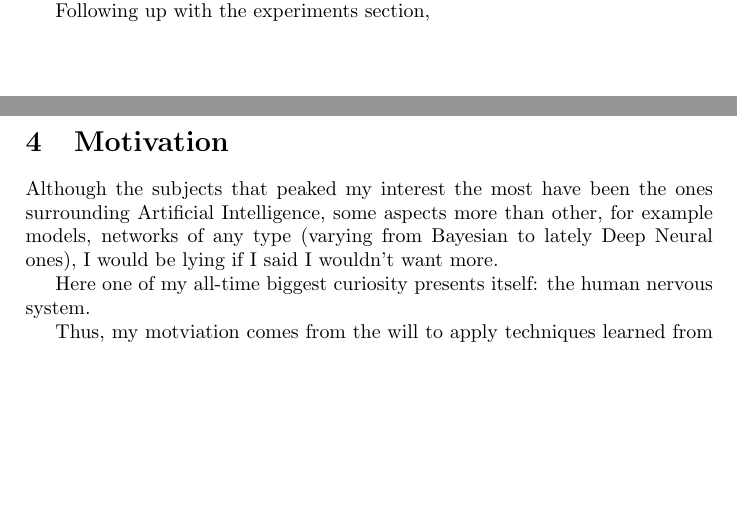
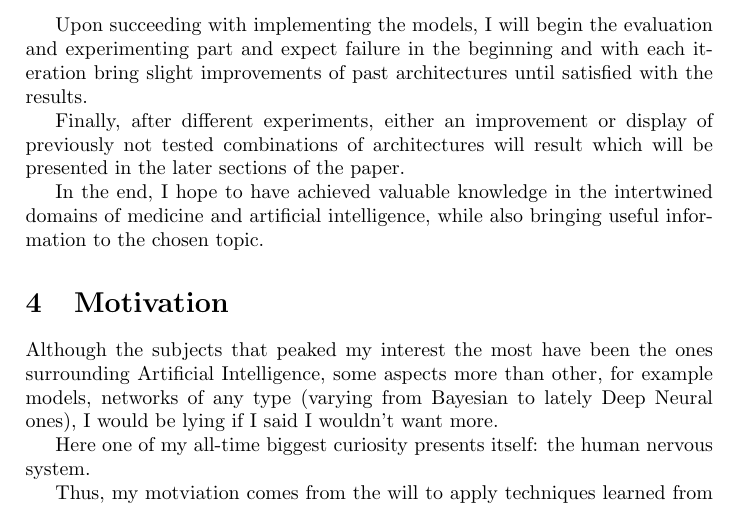
Before and after one commit to Ykm22/ELL, a LaTeX document (Documents/Report1/Report1.tex): two parts of pages 2 and 3 of 3 before the commit and part of page 3 of 3 after it, the two joined at a grey line, cut at the place of the change, the shorter picture padded with empty space. Compiled offline with pdfLaTeX.

Commit message:
report 1 finish

```diff
--- a/Documents/Report1/Report1.tex
+++ b/Documents/Report1/Report1.tex
@@ -70,7 +70,14 @@ have permission to use, since this topic implies utilizing human brain images of
 At this point, I will have acquired enough information and reference papers to begin both writing the thesis (begin the
 Abstract and finalize the Introduction, Related Work and Dataset sections.) and implementing the technical part.
 
-Following up with the experiments section,
+Upon succeeding with implementing the models, I will begin the evaluation and experimenting part and expect failure in
+the beginning and with each iteration bring slight improvements of past architectures until satisfied with the results.
+
+Finally, after different experiments, either an improvement or display of previously not tested combinations of
+architectures will result which will be presented in the later sections of the paper.
+
+In the end, I hope to have achieved valuable knowledge in the intertwined domains of medicine and artificial intelligence,
+while also bringing useful information to the chosen topic.
 
 %%%%%%%%%%%%%%%%%%%%%%%%%%%%%%%%%%%%%%%%%%%%%%%%%%%%%%%%%%%%%%%%%%%%%%%%%%%%%%%%%%%%%%%%%%%%
 \section{Motivation}
```
Also changed, not shown: Documents/Report1/Report1.pdf.
